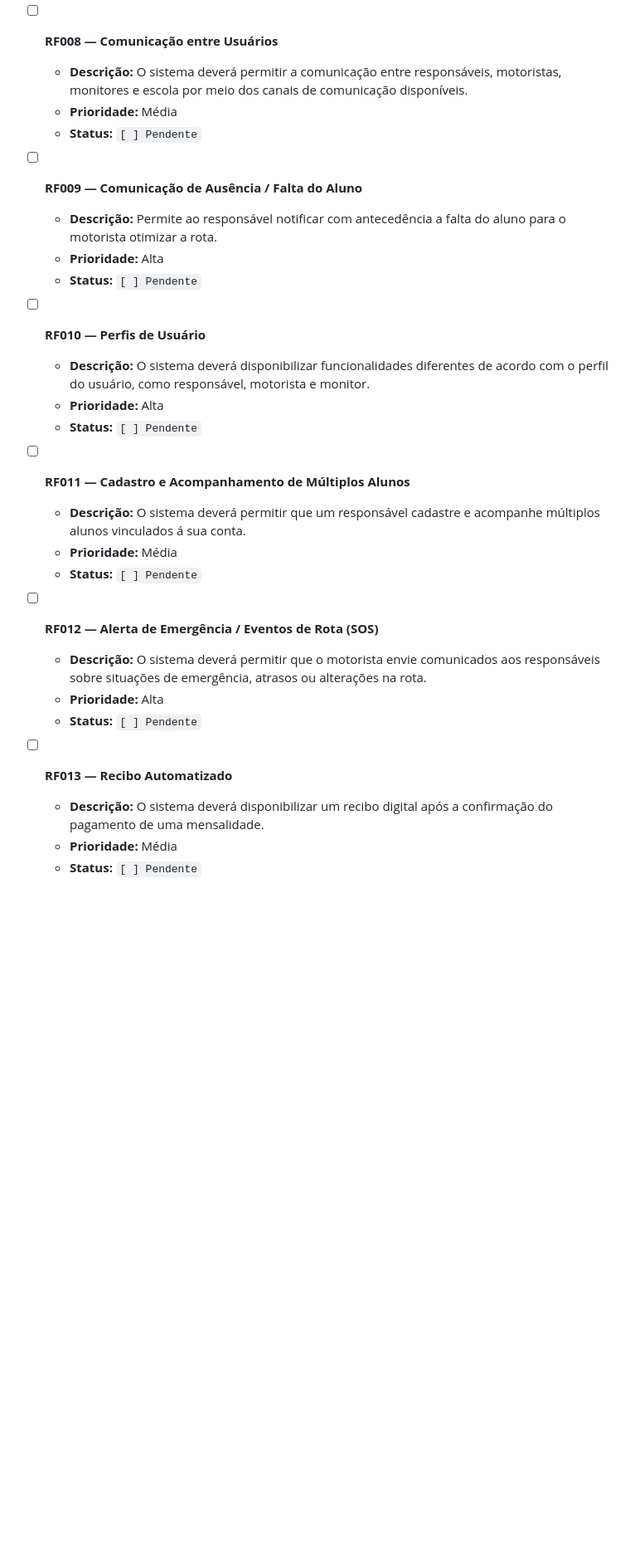
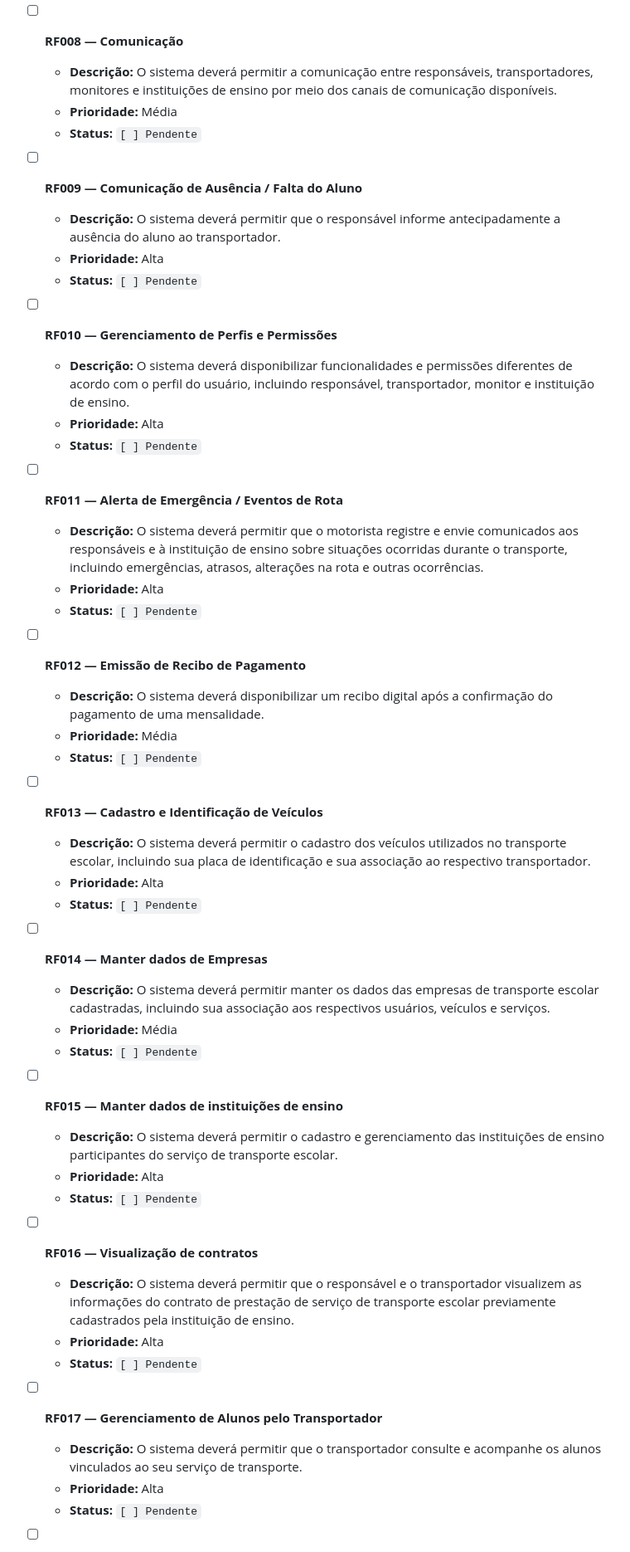
Before and after one commit to Edywxz/bus-tracker-expo, a Markdown page: REQUISITOS.md, the part around one of its changes. Shown at 83% size. Rendered like a GitHub page; blank space fills up the shorter version.

Commit message:
Requisitos atualizado

```diff
--- a/REQUISITOS.md
+++ b/REQUISITOS.md
@@ -53,31 +53,53 @@ Este documento centraliza todos os **Requisitos Funcionais (RF)** e **Requisitos
   - **Prioridade:** Alta
   - **Status:** `[ ] Pendente`
 
-- [ ] **RF008 — Comunicação entre Usuários**
-  - **Descrição:** O sistema deverá permitir a comunicação entre responsáveis, motoristas, monitores e escola por meio dos canais de comunicação disponíveis.
+- [ ] **RF008 — Comunicação**
+  - **Descrição:** O sistema deverá permitir a comunicação entre responsáveis, transportadores, monitores e instituições de ensino por meio dos canais de comunicação disponíveis.
   - **Prioridade:** Média
   - **Status:** `[ ] Pendente`
 
 - [ ] **RF009 — Comunicação de Ausência / Falta do Aluno**
-  - **Descrição:** Permite ao responsável notificar com antecedência a falta do aluno para o motorista otimizar a rota.
+  - **Descrição:** O sistema deverá permitir que o responsável informe antecipadamente a ausência do aluno ao transportador.
   - **Prioridade:** Alta
   - **Status:** `[ ] Pendente`
 
-- [ ] **RF010 — Perfis de Usuário**
-  - **Descrição:** O sistema deverá disponibilizar funcionalidades diferentes de acordo com o perfil do usuário, como responsável, motorista e monitor.
+- [ ] **RF010 — Gerenciamento de Perfis e Permissões**
+  - **Descrição:** O sistema deverá disponibilizar funcionalidades e permissões diferentes de acordo com o perfil do usuário, incluindo responsável, transportador, monitor e instituição de ensino.
   - **Prioridade:** Alta
   - **Status:** `[ ] Pendente`
 
-- [ ] **RF011 — Cadastro e Acompanhamento de Múltiplos Alunos**
-  - **Descrição:** O sistema deverá permitir que um responsável cadastre e acompanhe múltiplos alunos vinculados á sua conta.
+- [ ] **RF011 — Alerta de Emergência / Eventos de Rota**
+  - **Descrição:** O sistema deverá permitir que o motorista registre e envie comunicados aos responsáveis e à instituição de ensino sobre situações ocorridas durante o transporte, incluindo emergências, atrasos, alterações na rota e outras ocorrências.
+  - **Prioridade:** Alta
+  - **Status:** `[ ] Pendente`
+
+- [ ] **RF012 — Emissão de Recibo de Pagamento**
+  - **Descrição:** O sistema deverá disponibilizar um recibo digital após a confirmação do pagamento de uma mensalidade.
   - **Prioridade:** Média
   - **Status:** `[ ] Pendente`
 
-- [ ] **RF012 — Alerta de Emergência / Eventos de Rota (SOS)**
-  - **Descrição:** O sistema deverá permitir que o motorista envie comunicados aos responsáveis sobre situações de emergência, atrasos ou alterações na rota.
+- [ ] **RF013 — Cadastro e Identificação de Veículos**
+  - **Descrição:** O sistema deverá permitir o cadastro dos veículos utilizados no transporte escolar, incluindo sua placa de identificação e sua associação ao respectivo transportador.
   - **Prioridade:** Alta
   - **Status:** `[ ] Pendente`
 
-- [ ] **RF013 — Recibo Automatizado**
-  - **Descrição:** O sistema deverá disponibilizar um recibo digital após a confirmação do pagamento de uma mensalidade.
+- [ ] **RF014 — Manter dados de Empresas**
+  - **Descrição:** O sistema deverá permitir manter os dados das empresas de transporte escolar cadastradas, incluindo sua associação aos respectivos usuários, veículos e serviços.
   - **Prioridade:** Média
+  - **Status:** `[ ] Pendente`
+
+- [ ] **RF015 — Manter dados de instituições de ensino**
+  - **Descrição:** O sistema deverá permitir o cadastro e gerenciamento das instituições de ensino participantes do serviço de transporte escolar.
+  - **Prioridade:** Alta
+  - **Status:** `[ ] Pendente`
+
+- [ ] **RF016 — Visualização de contratos**
+  - **Descrição:** O sistema deverá permitir que o responsável e o transportador visualizem as informações do contrato de prestação de serviço de transporte escolar previamente cadastrados pela instituição de ensino.
+  - **Prioridade:** Alta
+  - **Status:** `[ ] Pendente`
+
+- [ ] **RF017 — Gerenciamento de Alunos pelo Transportador**
+  - **Descrição:** O sistema deverá permitir que o transportador consulte e acompanhe os alunos vinculados ao seu serviço de transporte.
+  - **Prioridade:** Alta
+  - **Status:** `[ ] Pendente`
+
```
Also changed, not shown: other parts of REQUISITOS.md (+33 -15 lines).
